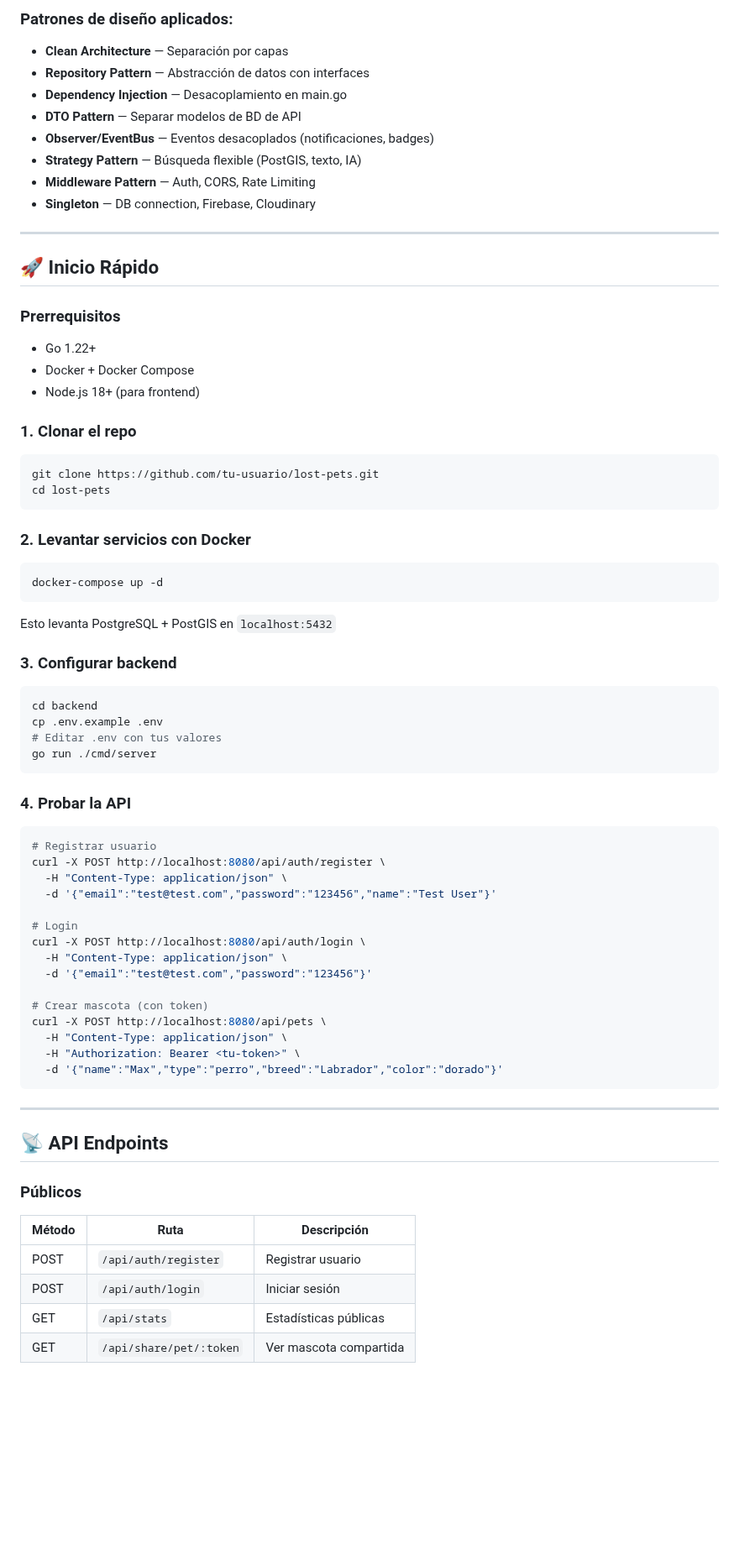
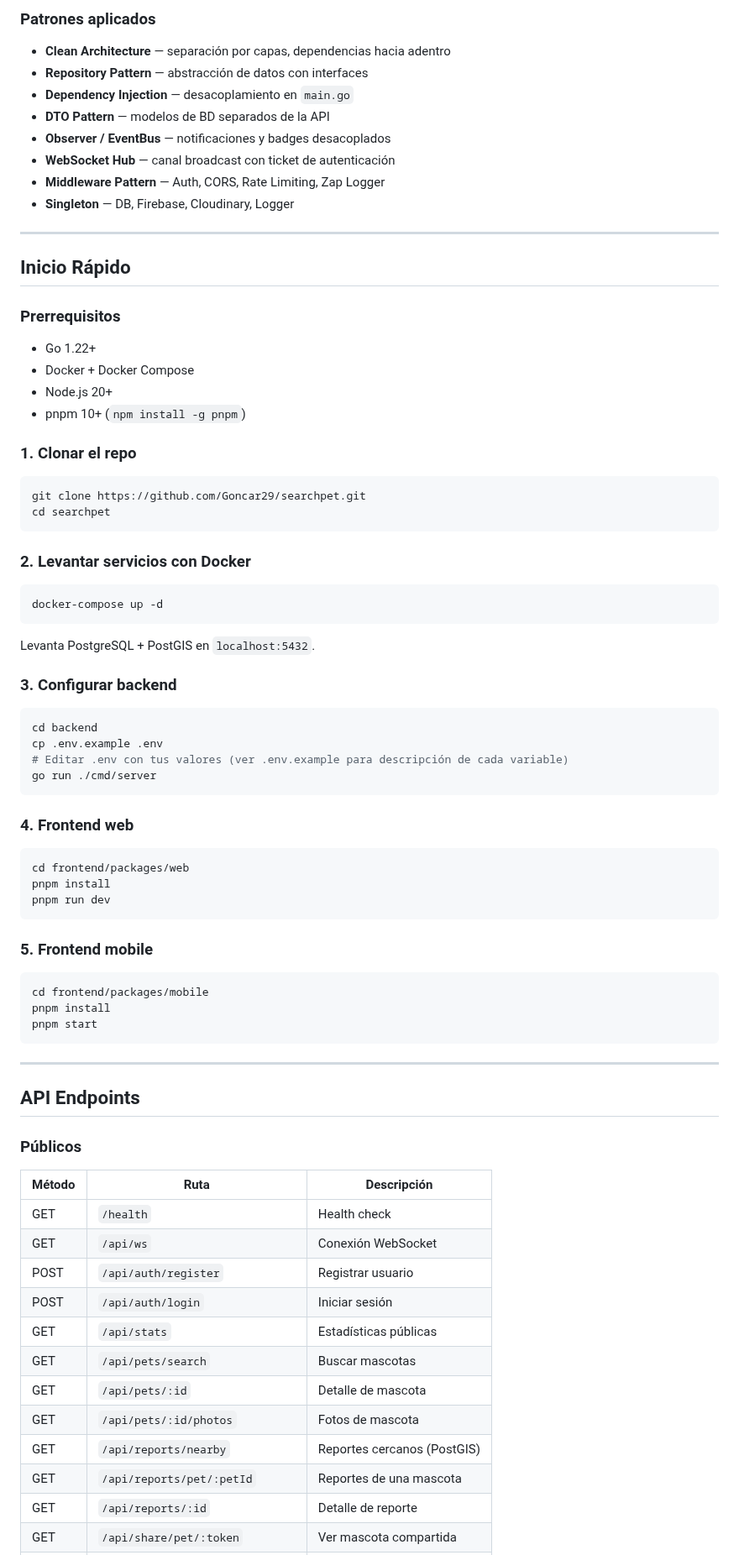
Before and after one commit to Goncar29/searchpet, a Markdown page: README.md, the part around one of its changes. Shown at 84% size. Drawn GitHub-style; blank space fills up the shorter version.

````diff
--- a/README.md
+++ b/README.md
@@ -64,71 +77,84 @@ Handler (HTTP) → Service (Lógica) → Repository (BD) → Model (Entidad)
 ```
 
-### Patrones de diseño aplicados:
-- **Clean Architecture** — Separación por capas
-- **Repository Pattern** — Abstracción de datos con interfaces
-- **Dependency Injection** — Desacoplamiento en main.go
-- **DTO Pattern** — Separar modelos de BD de API
-- **Observer/EventBus** — Eventos desacoplados (notificaciones, badges)
-- **Strategy Pattern** — Búsqueda flexible (PostGIS, texto, IA)
-- **Middleware Pattern** — Auth, CORS, Rate Limiting
-- **Singleton** — DB connection, Firebase, Cloudinary
+### Patrones aplicados
+
+- **Clean Architecture** — separación por capas, dependencias hacia adentro
+- **Repository Pattern** — abstracción de datos con interfaces
+- **Dependency Injection** — desacoplamiento en `main.go`
+- **DTO Pattern** — modelos de BD separados de la API
+- **Observer / EventBus** — notificaciones y badges desacoplados
+- **WebSocket Hub** — canal broadcast con ticket de autenticación
+- **Middleware Pattern** — Auth, CORS, Rate Limiting, Zap Logger
+- **Singleton** — DB, Firebase, Cloudinary, Logger
 
 ---
 
-## 🚀 Inicio Rápido
+## Inicio Rápido
 
 ### Prerrequisitos
+
 - Go 1.22+
 - Docker + Docker Compose
-- Node.js 18+ (para frontend)
+- Node.js 20+
+- pnpm 10+ (`npm install -g pnpm`)
 
 ### 1. Clonar el repo
+
 ```bash
-git clone https://github.com/tu-usuario/lost-pets.git
-cd lost-pets
+git clone https://github.com/Goncar29/searchpet.git
+cd searchpet
 ```
 
 ### 2. Levantar servicios con Docker
+
 ```bash
 docker-compose up -d
 ```
-Esto levanta PostgreSQL + PostGIS en `localhost:5432`
+
+Levanta PostgreSQL + PostGIS en `localhost:5432`.
 
 ### 3. Configurar backend
+
 ```bash
 cd backend
 cp .env.example .env
-# Editar .env con tus valores
+# Editar .env con tus valores (ver .env.example para descripción de cada variable)
 go run ./cmd/server
 ```
 
-### 4. Probar la API
+### 4. Frontend web
+
 ```bash
-# Registrar usuario
-curl -X POST http://localhost:8080/api/auth/register \
-  -H "Content-Type: application/json" \
-  -d '{"email":"test@test.com","password":"123456","name":"Test User"}'
+cd frontend/packages/web
+pnpm install
+pnpm run dev
+```
 
-# Login
-curl -X POST http://localhost:8080/api/auth/login \
-  -H "Content-Type: application/json" \
-  -d '{"email":"test@test.com","password":"123456"}'
+### 5. Frontend mobile
 
-# Crear mascota (con token)
-curl -X POST http://localhost:8080/api/pets \
-  -H "Content-Type: application/json" \
-  -H "Authorization: Bearer <tu-token>" \
-  -d '{"name":"Max","type":"perro","breed":"Labrador","color":"dorado"}'
+```bash
+cd frontend/packages/mobile
+pnpm install
+pnpm start
 ```
 
 ---
 
-## 📡 API Endpoints
+## API Endpoints
 
 ### Públicos
+
 | Método | Ruta | Descripción |
 |--------|------|-------------|
+| GET | `/health` | Health check |
+| GET | `/api/ws` | Conexión WebSocket |
 | POST | `/api/auth/register` | Registrar usuario |
 | POST | `/api/auth/login` | Iniciar sesión |
 | GET | `/api/stats` | Estadísticas públicas |
+| GET | `/api/pets/search` | Buscar mascotas |
+| GET | `/api/pets/:id` | Detalle de mascota |
+| GET | `/api/pets/:id/photos` | Fotos de mascota |
+| GET | `/api/reports/nearby` | Reportes cercanos (PostGIS) |
+| GET | `/api/reports/pet/:petId` | Reportes de una mascota |
+| GET | `/api/reports/:id` | Detalle de reporte |
 | GET | `/api/share/pet/:token` | Ver mascota compartida |
````
Also changed, not shown: other parts of README.md (+127 -65 lines).
